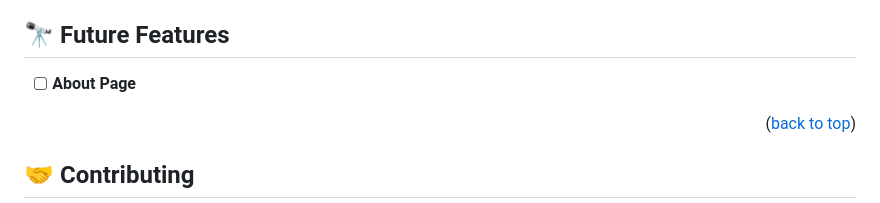
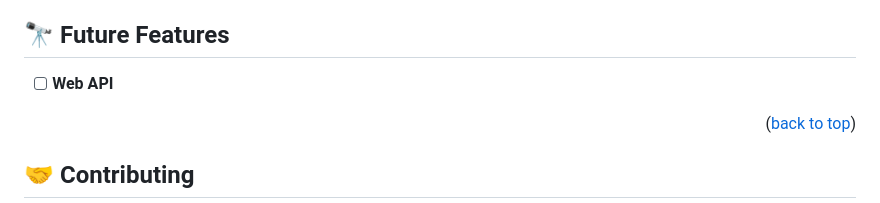
Before and after one commit to faisalakb/leaderboardAPI, a Markdown page: README.md, the part around the change. Drawn GitHub-style.

```diff
--- a/README.md
+++ b/README.md
@@ -116,7 +116,7 @@ You can deploy this project in this link by <a href="https://github.com/faisalak
 
 ## 🔭 Future Features <a name="future-features"></a>
 
-- [ ] **About Page**
+- [ ] **Web API**
 
 <p align="right">(<a href="#readme-top">back to top</a>)</p>
 <!-- CONTRIBUTING -->
```
